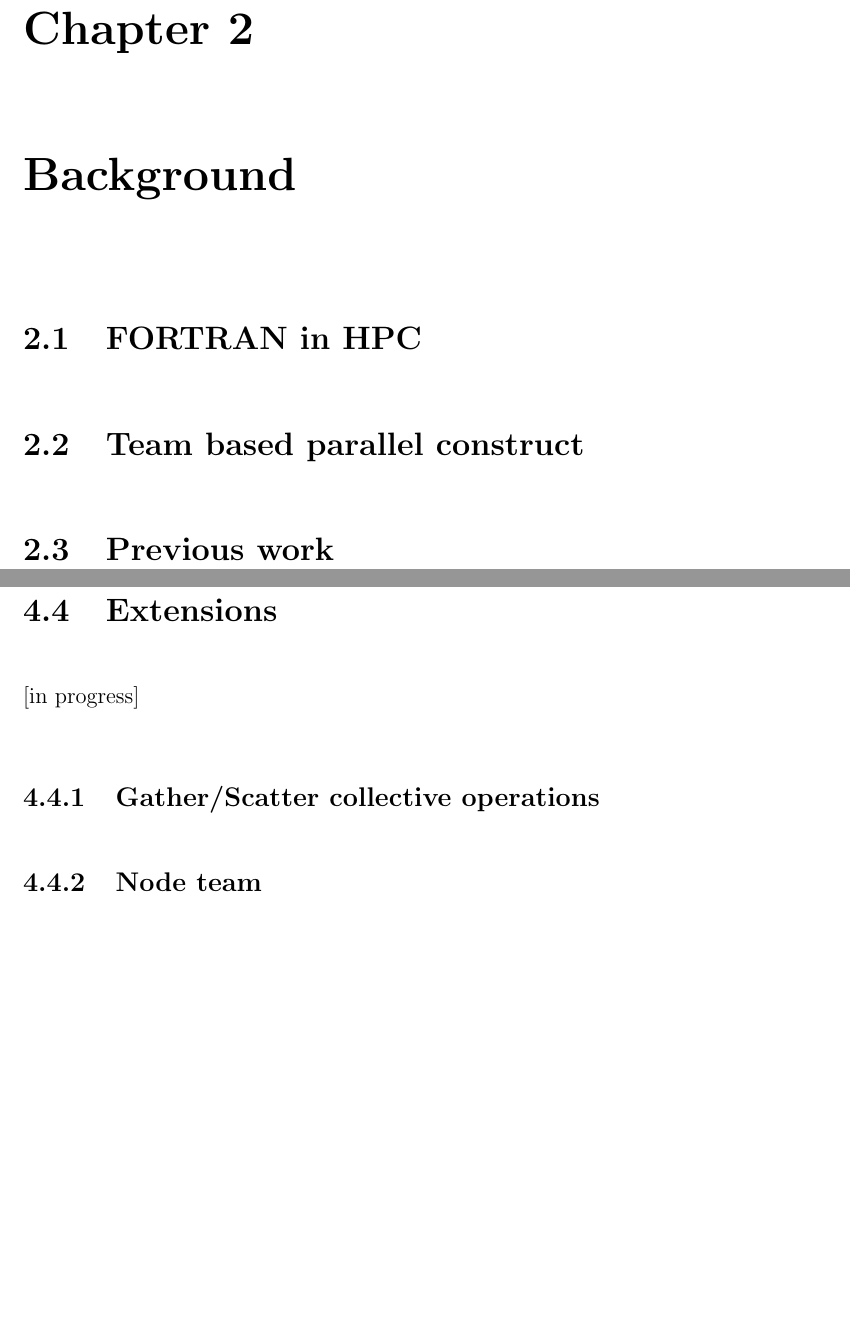
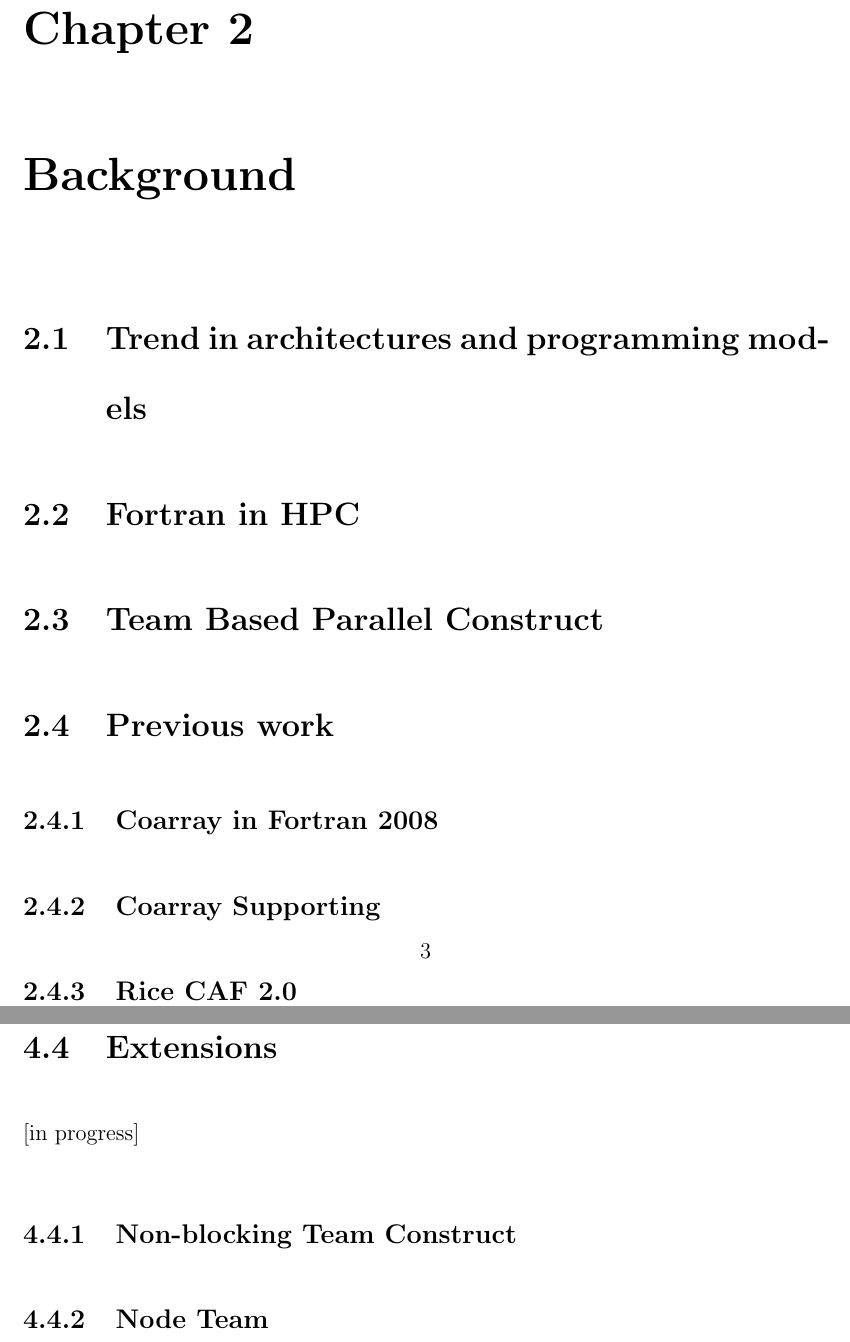
Before and after one commit to Gracia-Shiyao/MSthesis, a LaTeX thesis (thesis_template_01.tex, which reads chap2_Background.tex, chap4_Algorithms.tex): two parts of pages 11 and 14 of 17 before the commit and two parts of pages 12 and 15 of 19 after it, joined at a grey line, cut so that both start at the same text, the shorter picture padded with empty space. Compiled offline with LaTeX, dvips and Ghostscript.

Commit message:
Update the outline.

```diff
--- a/chap2_Background.tex
+++ b/chap2_Background.tex
@@ -1,4 +1,8 @@
 \chapter{Background}\label{chap:Background}
-\section{FORTRAN in HPC}
-\section{Team based parallel construct}
+\section{Trend in architectures and programming models}
+\section{Fortran in HPC}
+\section{Team Based Parallel Construct}
 \section{Previous work}
+\subsection{Coarray in Fortran 2008}
+\subsection{Coarray Supporting}
+\subsection{Rice CAF 2.0}
--- a/chap4_Algorithms.tex
+++ b/chap4_Algorithms.tex
@@ -14,6 +14,6 @@ Two-level locality collective optimization in runtime. Done.
 
 \section{Extensions}
 [in progress]
-\subsection{Gather/Scatter collective operations}
-\subsection{Node team}
+\subsection{Non-blocking Team Construct}
+\subsection{Node Team}
 Node team is a kind of teams runtime constructs for users. A node team represent a collect of processes that share the same `Node', usually means they shared the same memory. This can be useful for users to implement better program with considering the data locality.
```
Also changed, not shown: chap3_Methods.tex (+3 -2 lines), chap5_Results.tex (+1 -0 lines), chap4_Algorithms.tex (6 more changed lines).
